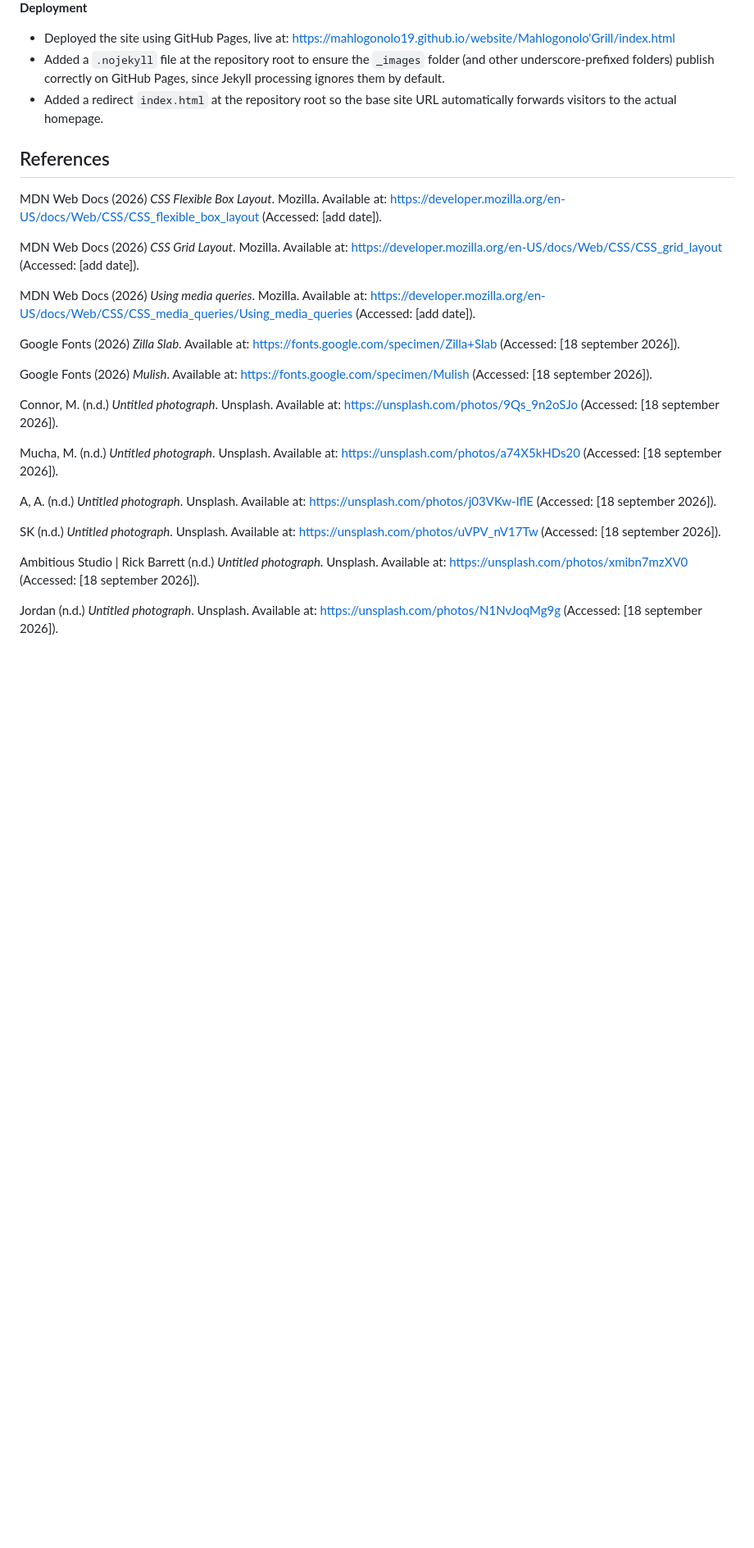
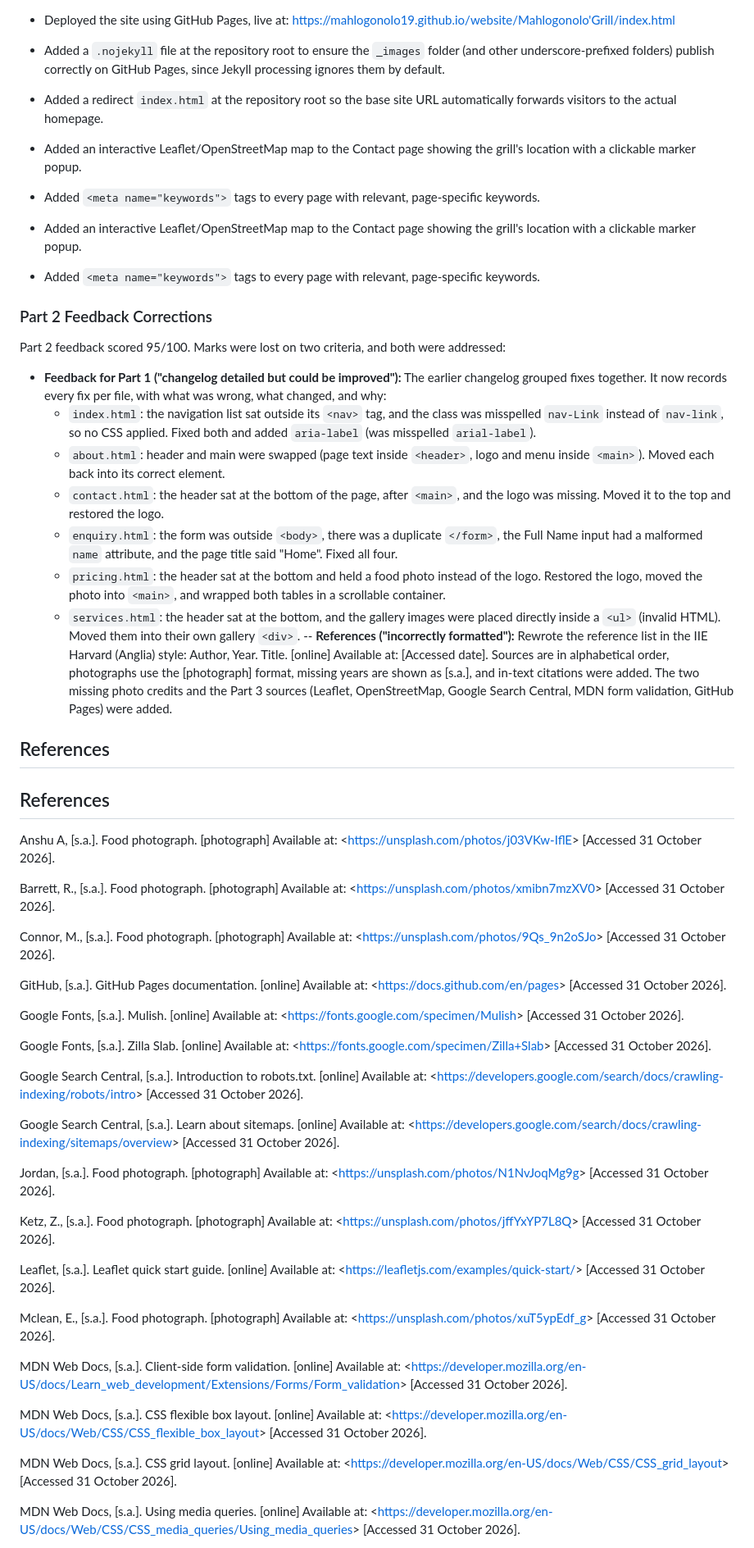
Before and after one commit to Mahlogonolo19/website, a Markdown page: Mahlogonolo'Grill/README.md, the part around one of its changes. Shown at 82% size. Drawn GitHub-style; blank space fills up the shorter version.

Commit message:
changelog, feedback corrections , reference

```diff
--- a/Mahlogonolo'Grill/README.md
+++ b/Mahlogonolo'Grill/README.md
@@ -183,41 +183,55 @@ Also fixed while correcting the above:
 - Added a `.nojekyll` file at the repository root to ensure the `_images` folder (and other underscore-prefixed folders) publish correctly on GitHub Pages, since Jekyll processing ignores them by default.
 - Added a redirect `index.html` at the repository root so the base site URL automatically forwards visitors to the actual homepage.
 
+- Added an interactive Leaflet/OpenStreetMap map to the Contact page showing the grill's location with a clickable marker popup.
+- Added `<meta name="keywords">` tags to every page with relevant, page-specific keywords.
+- Added an interactive Leaflet/OpenStreetMap map to the Contact page showing the grill's location with a clickable marker popup.
+- Added `<meta name="keywords">` tags to every page with relevant, page-specific keywords.
+
+### Part 2 Feedback Corrections
+Part 2 feedback scored 95/100. Marks were lost on two criteria, and both were addressed:
+
+- **Feedback for Part 1 ("changelog detailed but could be improved"):** The earlier changelog grouped fixes together. It now records every fix per file, with what was wrong, what changed, and why:
+  - `index.html`: the navigation list sat outside its `<nav>` tag, and the class was misspelled `nav-Link` instead of `nav-link`, so no CSS applied. Fixed both and added `aria-label` (was misspelled `arial-label`).
+  - `about.html`: header and main were swapped (page text inside `<header>`, logo and menu inside `<main>`). Moved each back into its correct element.
+  - `contact.html`: the header sat at the bottom of the page, after `<main>`, and the logo was missing. Moved it to the top and restored the logo.
+  - `enquiry.html`: the form was outside `<body>`, there was a duplicate `</form>`, the Full Name input had a malformed `name` attribute, and the page title said "Home". Fixed all four.
+  - `pricing.html`: the header sat at the bottom and held a food photo instead of the logo. Restored the logo, moved the photo into `<main>`, and wrapped both tables in a scrollable container.
+  - `services.html`: the header sat at the bottom, and the gallery images were placed directly inside a `<ul>` (invalid HTML). Moved them into their own gallery `<div>`.
+-- **References ("incorrectly formatted"):** Rewrote the reference list in the IIE Harvard (Anglia) style: Author, Year. Title. [online] Available at: <URL> [Accessed date]. Sources are in alphabetical order, photographs use the [photograph] format, missing years are shown as [s.a.], and in-text citations were added. The two missing photo credits and the Part 3 sources (Leaflet, OpenStreetMap, Google Search Central, MDN form validation, GitHub Pages) were added.
 ## References
 
-MDN Web Docs (2026) *CSS Flexible Box Layout*. Mozilla. Available at:
-https://developer.mozilla.org/en-US/docs/Web/CSS/CSS_flexible_box_layout
-(Accessed: [add date]).
+## References
 
-MDN Web Docs (2026) *CSS Grid Layout*. Mozilla. Available at:
-https://developer.mozilla.org/en-US/docs/Web/CSS/CSS_grid_layout
-(Accessed: [add date]).
+Anshu A, [s.a.]. Food photograph. [photograph] Available at: &lt;https://unsplash.com/photos/j03VKw-IflE&gt; [Accessed 31 October 2026].
 
-MDN Web Docs (2026) *Using media queries*. Mozilla. Available at:
-https://developer.mozilla.org/en-US/docs/Web/CSS/CSS_media_queries/Using_media_queries
-(Accessed: [add date]).
+Barrett, R., [s.a.]. Food photograph. [photograph] Available at: &lt;https://unsplash.com/photos/xmibn7mzXV0&gt; [Accessed 31 October 2026].
 
-Google Fonts (2026) *Zilla Slab*. Available at:
-https://fonts.google.com/specimen/Zilla+Slab (Accessed: [18 september 2026]).
+Connor, M., [s.a.]. Food photograph. [photograph] Available at: &lt;https://unsplash.com/photos/9Qs_9n2oSJo&gt; [Accessed 31 October 2026].
 
-Google Fonts (2026) *Mulish*. Available at:
-https://fonts.google.com/specimen/Mulish (Accessed: [18 september 2026]).
+GitHub, [s.a.]. GitHub Pages documentation. [online] Available at: &lt;https://docs.github.com/en/pages&gt; [Accessed 31 October 2026].
 
-Connor, M. (n.d.) *Untitled photograph*. Unsplash. Available at:
-https://unsplash.com/photos/9Qs_9n2oSJo (Accessed: [18 september 2026]).
+Google Fonts, [s.a.]. Mulish. [online] Available at: &lt;https://fonts.google.com/specimen/Mulish&gt; [Accessed 31 October 2026].
 
-Mucha, M. (n.d.) *Untitled photograph*. Unsplash. Available at:
-https://unsplash.com/photos/a74X5kHDs20 (Accessed: [18 september 2026]).
+Google Fonts, [s.a.]. Zilla Slab. [online] Available at: &lt;https://fonts.google.com/specimen/Zilla+Slab&gt; [Accessed 31 October 2026].
 
-A, A. (n.d.) *Untitled photograph*. Unsplash. Available at:
-https://unsplash.com/photos/j03VKw-IflE (Accessed: [18 september 2026]).
+Google Search Central, [s.a.]. Introduction to robots.txt. [online] Available at: &lt;https://developers.google.com/search/docs/crawling-indexing/robots/intro&gt; [Accessed 31 October 2026].
 
-SK (n.d.) *Untitled photograph*. Unsplash. Available at:
-https://unsplash.com/photos/uVPV_nV17Tw (Accessed: [18 september 2026]).
+Google Search Central, [s.a.]. Learn about sitemaps. [online] Available at: &lt;https://developers.google.com/search/docs/crawling-indexing/sitemaps/overview&gt; [Accessed 31 October 2026].
 
-Ambitious Studio | Rick Barrett (n.d.) *Untitled photograph*. Unsplash.
-Available at: https://unsplash.com/photos/xmibn7mzXV0
-(Accessed: [18 september 2026]).
+Jordan, [s.a.]. Food photograph. [photograph] Available at: &lt;https://unsplash.com/photos/N1NvJoqMg9g&gt; [Accessed 31 October 2026].
 
-Jordan (n.d.) *Untitled photograph*. Unsplash. Available at:
-https://unsplash.com/photos/N1NvJoqMg9g (Accessed: [18 september 2026]).
+Ketz, Z., [s.a.]. Food photograph. [photograph] Available at: &lt;https://unsplash.com/photos/jffYxYP7L8Q&gt; [Accessed 31 October 2026].
+
+Leaflet, [s.a.]. Leaflet quick start guide. [online] Available at: &lt;https://leafletjs.com/examples/quick-start/&gt; [Accessed 31 October 2026].
+
+Mclean, E., [s.a.]. Food photograph. [photograph] Available at: &lt;https://unsplash.com/photos/xuT5ypEdf_g&gt; [Accessed 31 October 2026].
+
+MDN Web Docs, [s.a.]. Client-side form validation. [online] Available at: &lt;https://developer.mozilla.org/en-US/docs/Learn_web_development/Extensions/Forms/Form_validation&gt; [Accessed 31 October 2026].
+
+MDN Web Docs, [s.a.]. CSS flexible box layout. [online] Available at: &lt;https://developer.mozilla.org/en-US/docs/Web/CSS/CSS_flexible_box_layout&gt; [Accessed 31 October 2026].
+
+MDN Web Docs, [s.a.]. CSS grid layout. [online] Available at: &lt;https://developer.mozilla.org/en-US/docs/Web/CSS/CSS_grid_layout&gt; [Accessed 31 October 2026].
+
+MDN Web Docs, [s.a.]. Using media queries. [online] Available at: &lt;https://developer.mozilla.org/en-US/docs/Web/CSS/CSS_media_queries/Using_media_queries&gt; [Accessed 31 October 2026].
+
```
Also changed, not shown: other parts of Mahlogonolo'Grill/README.md (+5 -0 lines).
